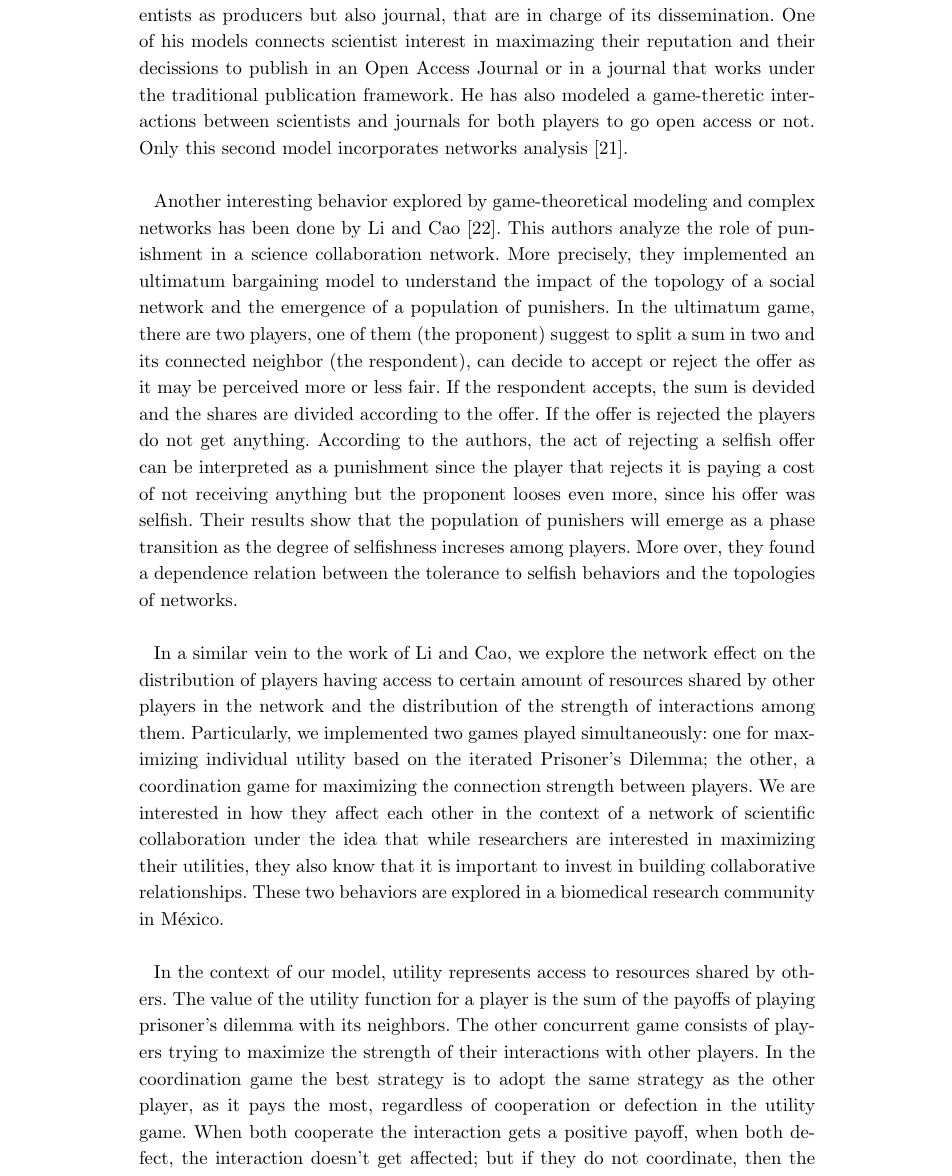
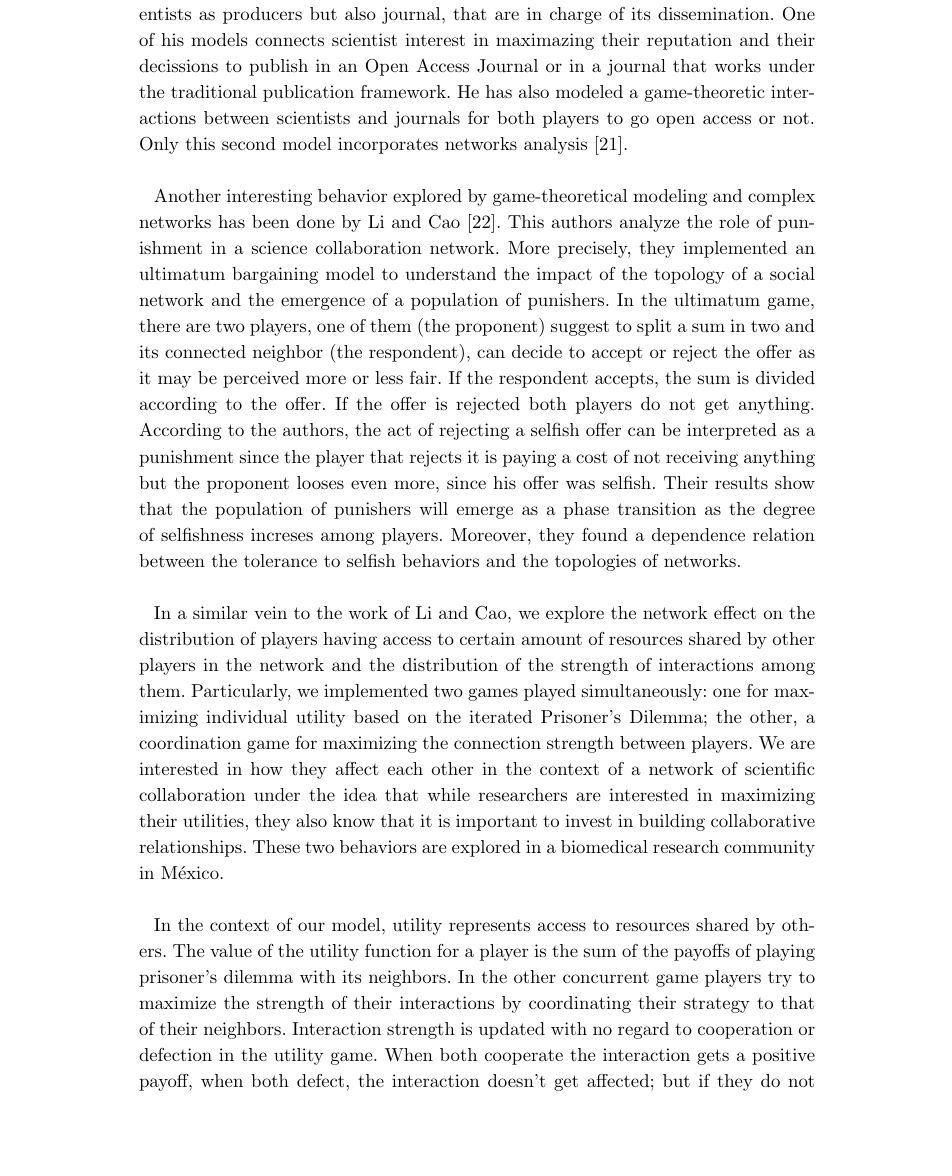
Before and after one commit to CA-Lab/biomedical-social-networks, a LaTeX document (casm.tex): part of page 3 of 17, cut so that both start at the same text, the shorter picture padded with empty space. Compiled offline with pdfLaTeX.

Commit message:
some typos, better wording on the concurrent games

```diff
--- a/casm.tex
+++ b/casm.tex
@@ -357,28 +363,34 @@ also attracted attention. Hanauske has applied \emph{Evolutionary Game Theory}
-to have a better understanding of the market of scientific information, that
-involves scientists as producers but also journal, that are in charge of its
-dissemination. One of his models connects scientist interest in maximazing their
-reputation and their decissions to publish in an Open Access Journal or in a
-journal that works under the traditional publication framework. He has also
-modeled a game-theretic interactions between scientists and journals for both
-players to go open access or not. Only this second model incorporates networks
+Game theory over complex scientific information and collaboration
+networks has also attracted attention. Hanauske has applied
+\emph{Evolutionary Game Theory} to have a better understanding of the
+market of scientific information, that involves scientists as
+producers but also journal, that are in charge of its
+dissemination. One of his models connects scientist interest in
+maximazing their reputation and their decissions to publish in an Open
+Access Journal or in a journal that works under the traditional
+publication framework. He has also modeled a game-theoretic
+interactions between scientists and journals for both players to go
+open access or not. Only this second model incorporates networks
 analysis \cite{Hanauske-etal:2012}.\\
 
 
-Another interesting behavior explored by game-theoretical modeling and complex
-networks has been done by Li and Cao \cite{Li-etal:2009}. This authors analyze the role of
-punishment in a science collaboration network. More precisely, they implemented
-an ultimatum bargaining model to understand the impact of the topology of a
-social network and the emergence of a population of punishers. In the ultimatum
-game, there are two players, one of them (the proponent) suggest to split a sum
-in two and its connected neighbor (the respondent), can decide to accept or
-reject the offer as it may be perceived more or less fair. If the respondent
-accepts, the sum is devided and the shares are divided according to the
-offer. If the offer is rejected the players do not get anything. According to
-the authors, the act of rejecting a selfish offer can be interpreted as a
-punishment since the player that rejects it is paying a cost of not receiving
-anything but the proponent looses even more, since his offer was selfish. Their
-results show that the population of punishers will emerge as a phase transition
-as the degree of selfishness increses among players. More over, they found a
+Another interesting behavior explored by game-theoretical modeling and
+complex networks has been done by Li and Cao \cite{Li-etal:2009}. This
+authors analyze the role of punishment in a science collaboration
+network. More precisely, they implemented an ultimatum bargaining
+model to understand the impact of the topology of a social network and
+the emergence of a population of punishers. In the ultimatum game,
+there are two players, one of them (the proponent) suggest to split a
+sum in two and its connected neighbor (the respondent), can decide to
+accept or reject the offer as it may be perceived more or less
+fair. If the respondent accepts, the sum is divided according to the
+offer. If the offer is rejected both players do not get
+anything. According to the authors, the act of rejecting a selfish
+offer can be interpreted as a punishment since the player that rejects
+it is paying a cost of not receiving anything but the proponent looses
+even more, since his offer was selfish. Their results show that the
+population of punishers will emerge as a phase transition as the
+degree of selfishness increses among players. Moreover, they found a
 dependence relation between the tolerance to selfish behaviors and the
 topologies of networks.\\
 
@@ -405,25 +417,26 @@ topologies of networks.\\
 % explored the effect of different topologies on the emergence of cooperation
 % \cite{Santos-etal:2005,HauertDoebeli:2004}.
 
-In a similar vein to the work of Li and Cao, we explore the network effect on
-the distribution of players having access to certain amount of resources shared
-by other players in the network and the distribution of the strength of
-interactions among them. Particularly, we implemented two games played
-simultaneously: one for maximizing individual utility based on the iterated
-Prisoner's Dilemma; the other, a coordination game for maximizing the connection
-strength between players. We are interested in how they affect each other in the
-context of a network of scientific collaboration under the idea that while
-researchers are interested in maximizing their utilities, they also know that it
-is important to invest in building collaborative relationships. These two
-behaviors are explored in a biomedical
-research community in M\'exico.\\
+In a similar vein to the work of Li and Cao, we explore the network
+effect on the distribution of players having access to certain amount
+of resources shared by other players in the network and the
+distribution of the strength of interactions among them. Particularly,
+we implemented two games played simultaneously: one for maximizing
+individual utility based on the iterated Prisoner's Dilemma; the
+other, a coordination game for maximizing the connection strength
+between players. We are interested in how they affect each other in
+the context of a network of scientific collaboration under the idea
+that while researchers are interested in maximizing their utilities,
+they also know that it is important to invest in building
+collaborative relationships. These two behaviors are explored in a
+biomedical research community in M\'exico.\\
 
-   In the context of our model, utility represents access to resources shared by
-   others.  The value of the utility function for a player is the sum of the
-   payoffs of playing prisoner's dilemma with its neighbors. The other
-   concurrent game consists of players trying to maximize the strength of their
-   interactions with other players. In the coordination game the best strategy
-   is to adopt the same strategy as the other player, as it pays the most,
-   regardless of cooperation or defection in the utility game. When both
-   cooperate the interaction gets a positive payoff, when both defect, the
-   interaction doesn't get affected; but if they do not coordinate, then the
+In the context of our model, utility represents access to resources
+shared by others. The value of the utility function for a player is
+the sum of the payoffs of playing prisoner's dilemma with its
+neighbors. In the other concurrent game players try to maximize the
+strength of their interactions by coordinating their strategy to that
+of their neighbors. Interaction strength is updated with no regard to
+cooperation or defection in the utility game. When both cooperate the
+interaction gets a positive payoff, when both defect, the interaction
+doesn't get affected; but if they do not coordinate, then the
```
Also changed, not shown: casm.tex (154 more changed lines).
